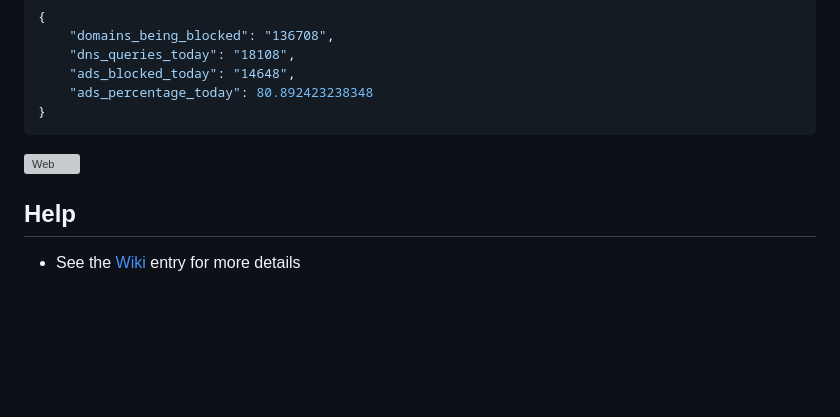
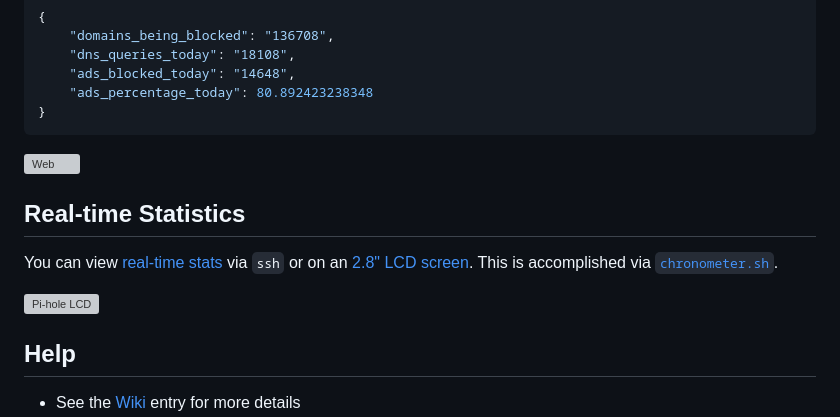
Before and after one commit to youtubee2/pi-holei, a Markdown page: README.md, the part around the change. Drawn GitHub-style; blank space fills up the shorter version; grey boxes are pictures that could not be loaded.

Commit message:
LCD real-time stats

```diff
--- a/README.md
+++ b/README.md
@@ -67,6 +67,12 @@ A basic read-only API can be accessed at `/admin/api.php`. It returns the follow
 
 ![Web](http://i.imgur.com/m114SCn.png)
 
+## Real-time Statistics
+
+You can view [real-time stats](http://pi-hole.net/faq/install-the-real-time-lcd-monitor-chronometer/) via `ssh` or on an [2.8" LCD screen](http://amzn.to/1P0q1Fj).  This is accomplished via [`chronometer.sh`](https://github.com/jacobsalmela/pi-hole/blob/master/advanced/Scripts/chronometer.sh).
+
+![Pi-hole LCD](http://i.imgur.com/nBEqycp.jpg)
+
 ## Help
 - See the [Wiki](https://github.com/jacobsalmela/pi-hole/wiki/Customization) entry for more details
 - There is also an [FAQ section on pi-hole.net](http://pi-hole.net)
```
